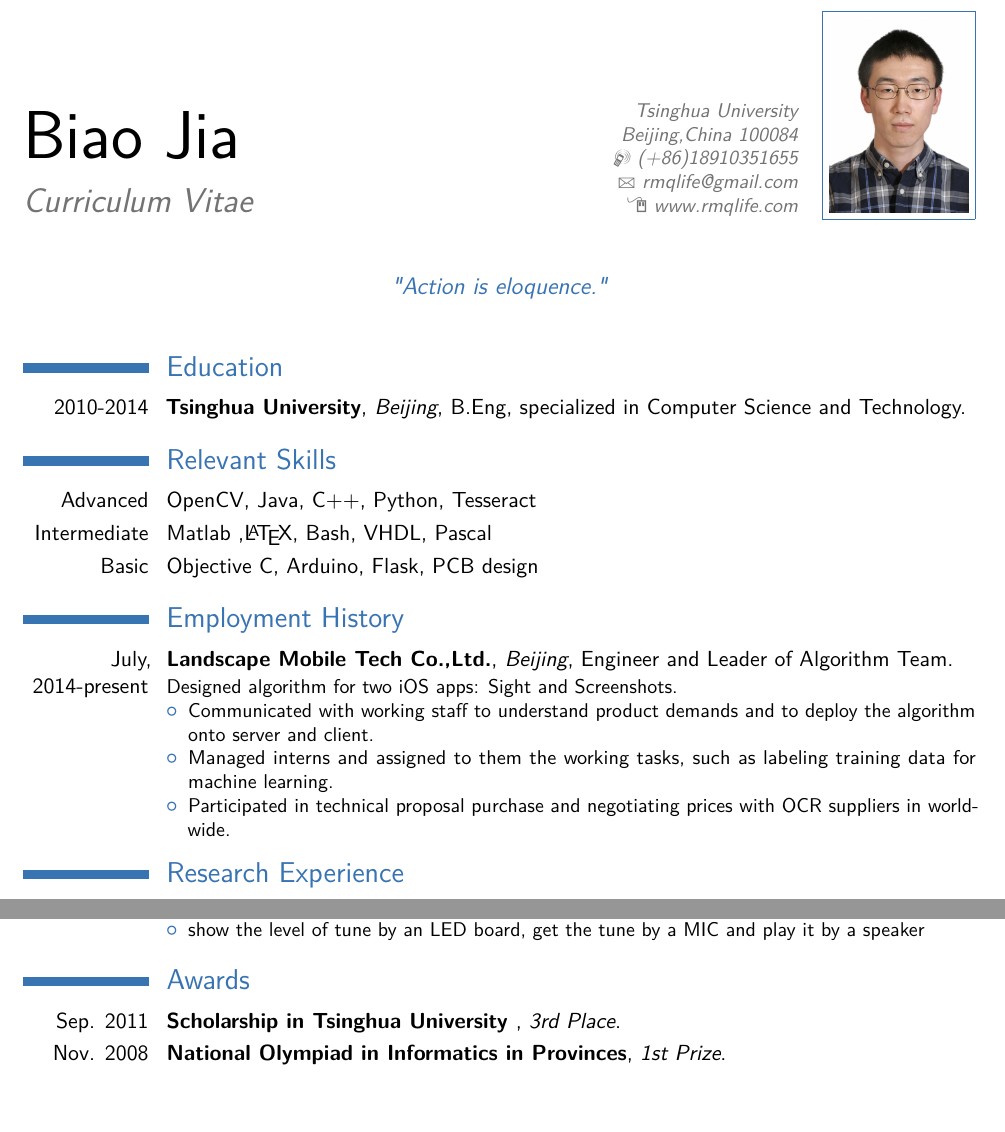
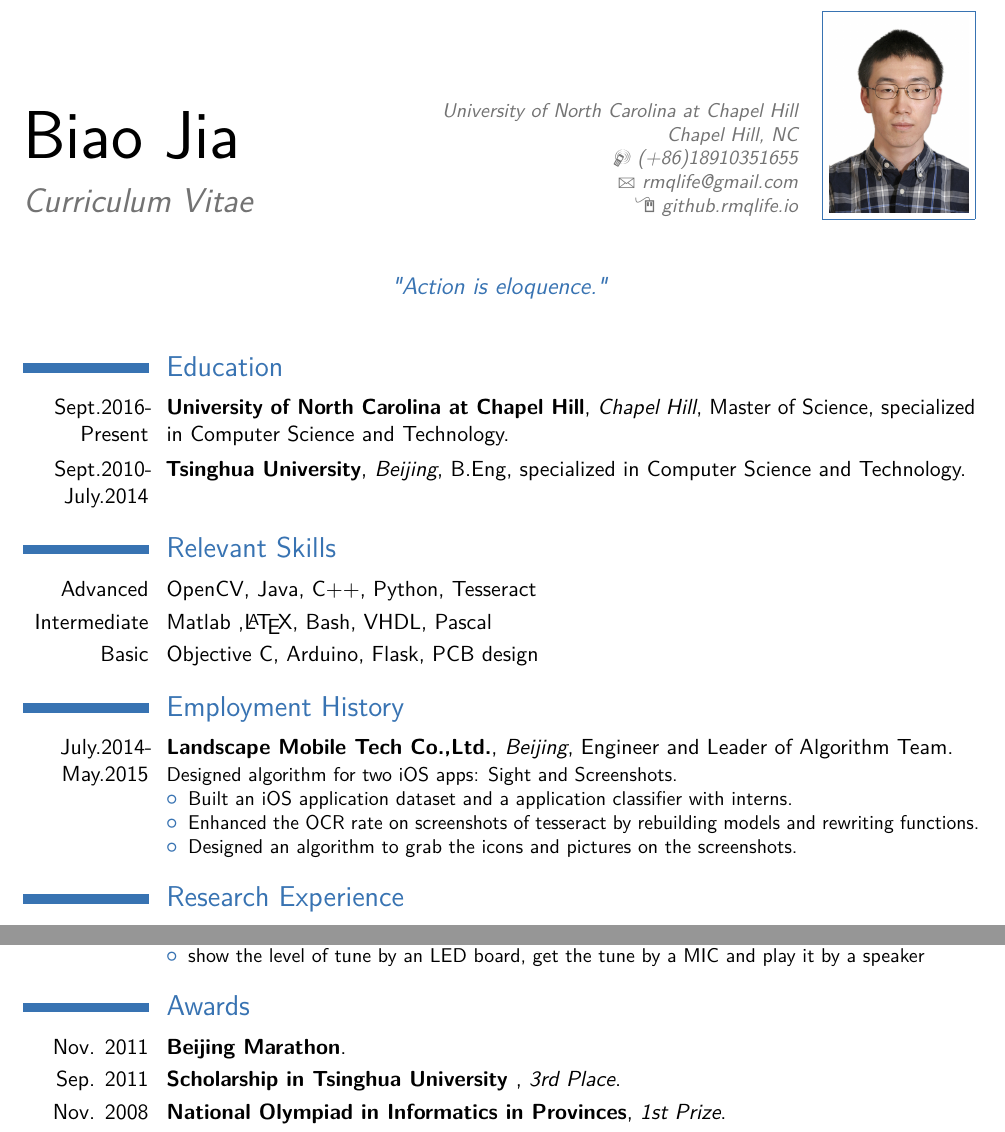
Before and after one commit to rmqlife/curriculum_vitae, a LaTeX CV (cv_eng.tex): two parts of pages 1 and 2 of 2, joined at a grey line, cut at the place of the change, the shorter picture padded with empty space. Compiled offline with pdfLaTeX.

Commit message:
change status to UNC

```diff
--- a/cv_eng.tex
+++ b/cv_eng.tex
@@ -35,10 +35,10 @@
 \familyname{Jia} % Your last name
 % All information in this block is optional, comment out any lines you don't need
 \title{Curriculum Vitae}
-\address{Tsinghua University}{Beijing,China 100084}
+\address{University of North Carolina at Chapel Hill}{Chapel Hill, NC}
 \mobile{(+86)18910351655}
 \email{rmqlife@gmail.com}
-\homepage{www.rmqlife.com}{}
+\homepage{github.rmqlife.io}{}
 %\homepage{staff.org.edu/~jsmith}{staff.org.edu/$\sim$jsmith} % The first argument is the url for the clickable link, the second argument is the url displayed in the template - this allows special characters to be displayed such as the tilde in this example
 %\extrainfo{additional information}
 \photo[70pt][0.4pt]{pictures/head-2} % The first bracket is the picture height, the second is the thickness of the frame around the picture (0pt for no frame)
@@ -50,18 +50,20 @@
 %	EDUCATION SECTION
 %----------------------------------------------------------------------------------------
 \section{Education}
-\cventry{2010-2014}{Tsinghua University}{Beijing}{B.Eng} {specialized in Computer Science and Technology}{}{} % Arguments not required can be left empty
+\cventry{Sept.2016-Present}{University of North Carolina at Chapel Hill}{Chapel Hill}{Master of Science} {specialized in Computer Science and Technology}{}{}
+\cventry{Sept.2010-July.2014}{Tsinghua University}{Beijing}{B.Eng} {specialized in Computer Science and Technology}{}{}
+% Arguments not required can be left empty
 \section{Relevant Skills}
 \cvitem{Advanced}{OpenCV, Java, C++, Python, Tesseract}
 \cvitem{Intermediate}{Matlab ,\LaTeX, Bash, VHDL, Pascal}
 \cvitem{Basic}{Objective C, Arduino, Flask, PCB design}
 \section{Employment History}
-\cventry{July, 2014-present}{Landscape Mobile Tech Co.,Ltd.}{Beijing}{Engineer and Leader of Algorithm Team}{}{
+\cventry{July.2014-May.2015}{Landscape Mobile Tech Co.,Ltd.}{Beijing}{Engineer and Leader of Algorithm Team}{}{
 Designed algorithm for two iOS apps: Sight and Screenshots.
 \begin{itemize}
-\item{Communicated with working staff to understand product demands and to deploy the algorithm onto server and client.}
-\item{Managed interns and assigned to them the working tasks, such as labeling training data for machine learning.}
-\item{Participated in technical proposal purchase and negotiating prices with OCR suppliers in worldwide.}
+\item{Built an iOS application dataset and a application classifier with interns.}
+\item{Enhanced the OCR rate on screenshots of tesseract by rebuilding models and rewriting functions.}
+\item{Designed an algorithm to grab the icons and pictures on the screenshots.}
 \end{itemize}
 }
 \section{Research Experience}
@@ -114,7 +116,9 @@ This is the final project for my Digital Logic Circuits course. We achieve
 %	AWARDS SECTION
 %-------------------------------------------------------------------------------------
 \section{Awards}
+\cventry{Nov. 2011}{Beijing Marathon}{}{}{}{}{}
 \cventry{Sep. 2011}{Scholarship in Tsinghua University }{3rd Place}{}{}{}
 \cventry{Nov. 2008}{National Olympiad in Informatics in Provinces}{1st Prize}{}{}{}
 \cventry{Nov. 2007}{National Olympiad in Informatics in Provinces}{1st Prize}{}{}{}{}
+
 \end{document}
```
Also changed, not shown: cv_eng.pdf, 1 other file.
